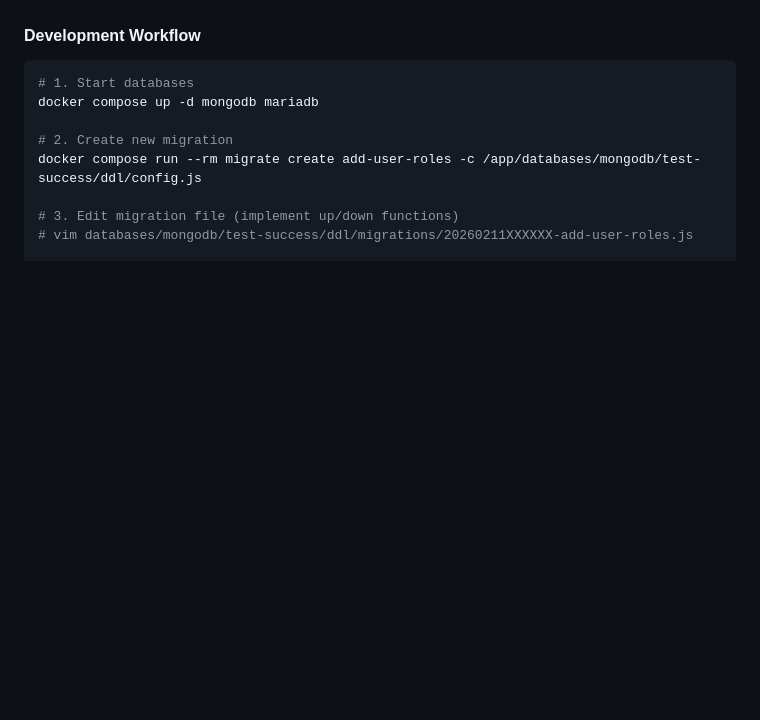
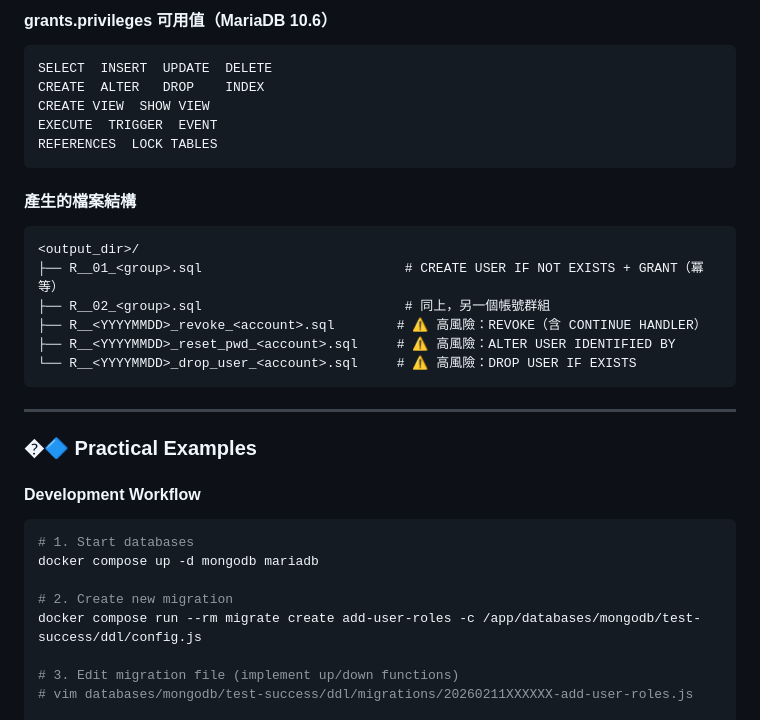
Before and after one commit to i7ppBeer/db-migrate, a Markdown page: README.md, the part around one of its changes. Rendered like a GitHub page; blank space fills up the shorter version.

Commit message:
docs: add accounts.yaml field reference section to README

````diff
--- a/README.md
+++ b/README.md
@@ -738,3 +806,27 @@ databases/
+#### grants.privileges 可用值（MariaDB 10.6）
+
+```
+SELECT  INSERT  UPDATE  DELETE
+CREATE  ALTER   DROP    INDEX
+CREATE VIEW  SHOW VIEW
+EXECUTE  TRIGGER  EVENT
+REFERENCES  LOCK TABLES
+```
+
+#### 產生的檔案結構
+
+```
+<output_dir>/
+├── R__01_<group>.sql                          # CREATE USER IF NOT EXISTS + GRANT（冪等）
+├── R__02_<group>.sql                          # 同上，另一個帳號群組
+├── R__<YYYYMMDD>_revoke_<account>.sql        # ⚠️ 高風險：REVOKE（含 CONTINUE HANDLER）
+├── R__<YYYYMMDD>_reset_pwd_<account>.sql     # ⚠️ 高風險：ALTER USER IDENTIFIED BY
+└── R__<YYYYMMDD>_drop_user_<account>.sql     # ⚠️ 高風險：DROP USER IF EXISTS
+```
+
+---
+
+### �🔷 Practical Examples
 
 #### Development Workflow
 
````
Also changed, not shown: other parts of README.md (+69 -1 lines).
